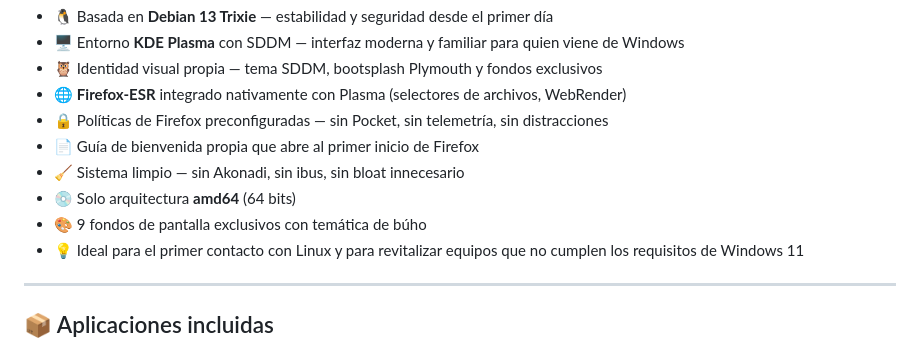
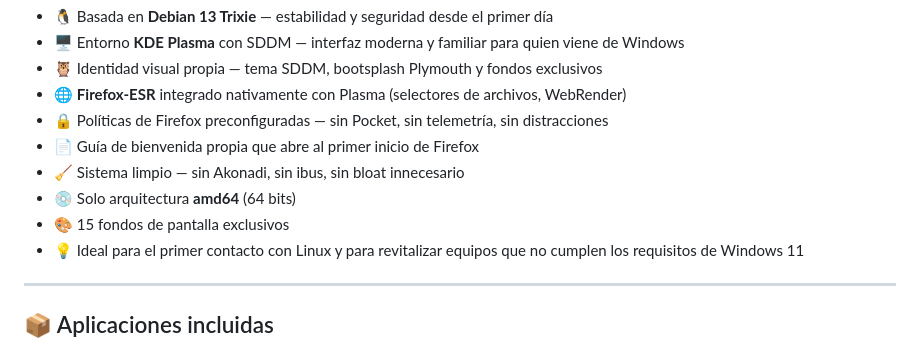
Before and after one commit to jaromero74/StryxOS, a Markdown page: docs/README.md, the part around the change. Rendered like a GitHub page.

```diff
--- a/docs/README.md
+++ b/docs/README.md
@@ -20,7 +20,7 @@ En StryxOS no encontrará software innecesario que abrume al usuario. La filosof
 - 📄 Guía de bienvenida propia que abre al primer inicio de Firefox
 - 🧹 Sistema limpio — sin Akonadi, sin ibus, sin bloat innecesario
 - 💿 Solo arquitectura **amd64** (64 bits)
-- 🎨 9 fondos de pantalla exclusivos con temática de búho
+- 🎨 15 fondos de pantalla exclusivos
 - 💡 Ideal para el primer contacto con Linux y para revitalizar equipos que no cumplen los requisitos de Windows 11
 
 ---
```
